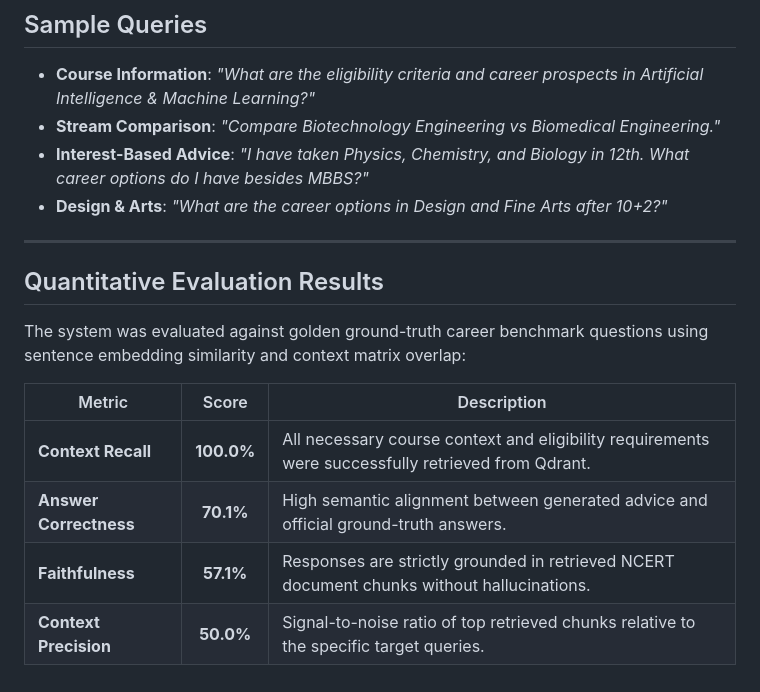
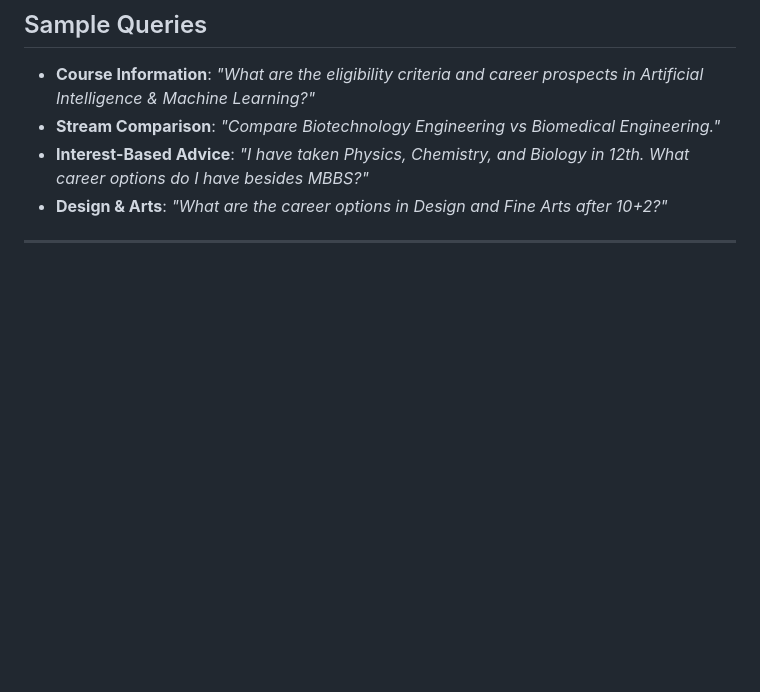
Before and after one commit to NikhilMadankar/CareerPilot-Voice-and-Text-Based-RAG-Assistant, a Markdown page: README.md, the part around the change. Rendered like a GitHub page; blank space fills up the shorter version.

Commit message:
Remove quantitative evaluation results from README

```diff
--- a/README.md
+++ b/README.md
@@ -87,14 +87,3 @@ Open **`http://localhost:5000`** in any web browser.
 - **Design & Arts**: *"What are the career options in Design and Fine Arts after 10+2?"*
 
 ---
-
-## Quantitative Evaluation Results
-
-The system was evaluated against golden ground-truth career benchmark questions using sentence embedding similarity and context matrix overlap:
-
-| Metric | Score | Description |
-|---|:---:|---|
-| **Context Recall** | **100.0%** | All necessary course context and eligibility requirements were successfully retrieved from Qdrant. |
-| **Answer Correctness** | **70.1%** | High semantic alignment between generated advice and official ground-truth answers. |
-| **Faithfulness** | **57.1%** | Responses are strictly grounded in retrieved NCERT document chunks without hallucinations. |
-| **Context Precision** | **50.0%** | Signal-to-noise ratio of top retrieved chunks relative to the specific target queries. |
```
